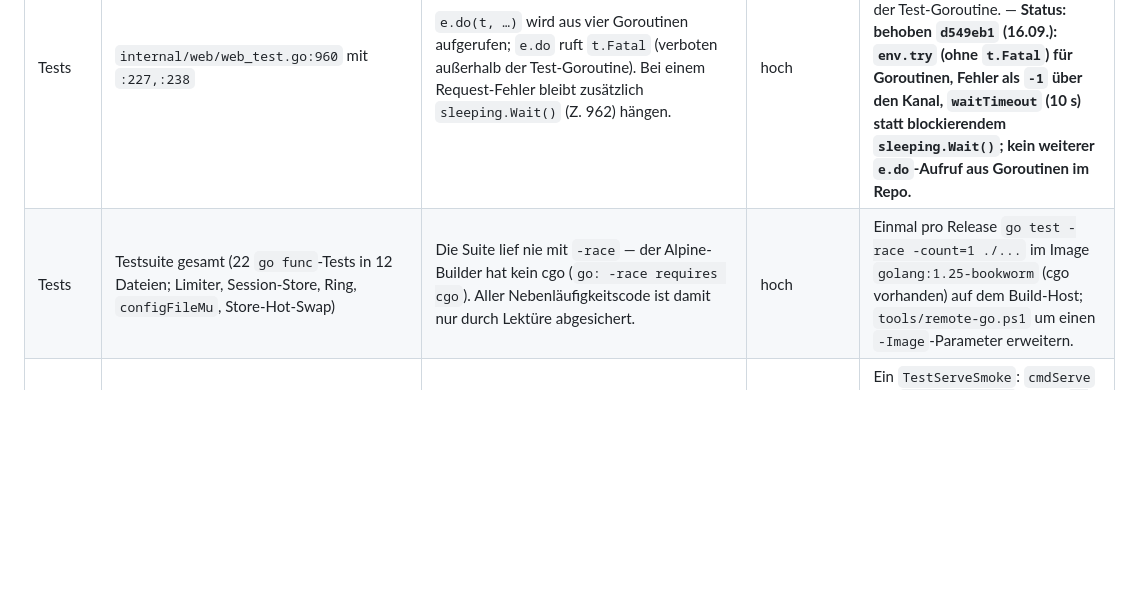
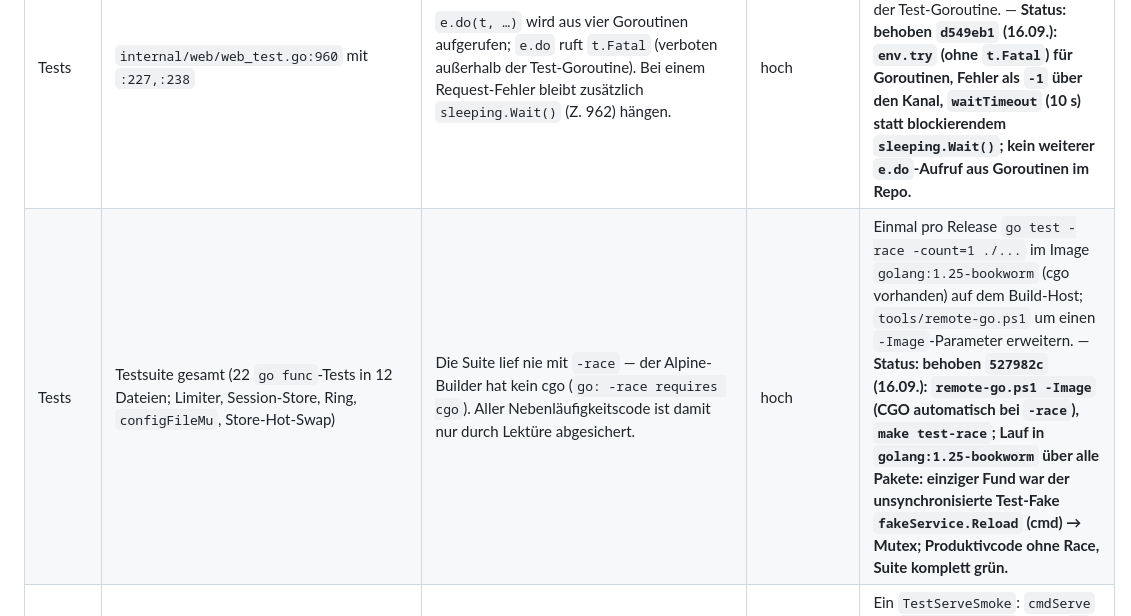
Before and after one commit to SirRenix/n5-fangov, a Markdown page: docs/AUDIT.md, the part around the change. Rendered like a GitHub page; blank space fills up the shorter version.

Commit message:
AUDIT: status hoch 3

```diff
--- a/docs/AUDIT.md
+++ b/docs/AUDIT.md
@@ -150,7 +150,7 @@ Spalten: Bereich · Datei:Zeile / Ansicht · Befund · Schweregrad · Empfehlung
 | Bereich | Datei:Zeile / Ansicht | Befund | Schweregrad | Empfehlung |
 |---|---|---|---|---|
 | Tests | `internal/web/web_test.go:960` mit `:227,:238` | `e.do(t, …)` wird aus vier Goroutinen aufgerufen; `e.do` ruft `t.Fatal` (verboten außerhalb der Test-Goroutine). Bei einem Request-Fehler bleibt zusätzlich `sleeping.Wait()` (Z. 962) hängen. | hoch | Request in der Goroutine selbst ausführen, `code`/`err` über den Kanal zurückgeben, Assertion in der Test-Goroutine. — **Status: behoben `d549eb1` (16.09.): `env.try` (ohne `t.Fatal`) für Goroutinen, Fehler als `-1` über den Kanal, `waitTimeout` (10 s) statt blockierendem `sleeping.Wait()`; kein weiterer `e.do`-Aufruf aus Goroutinen im Repo.** |
-| Tests | Testsuite gesamt (22 `go func`-Tests in 12 Dateien; Limiter, Session-Store, Ring, `configFileMu`, Store-Hot-Swap) | Die Suite lief nie mit `-race` — der Alpine-Builder hat kein cgo (`go: -race requires cgo`). Aller Nebenläufigkeitscode ist damit nur durch Lektüre abgesichert. | hoch | Einmal pro Release `go test -race -count=1 ./...` im Image `golang:1.25-bookworm` (cgo vorhanden) auf dem Build-Host; `tools/remote-go.ps1` um einen `-Image`-Parameter erweitern. |
+| Tests | Testsuite gesamt (22 `go func`-Tests in 12 Dateien; Limiter, Session-Store, Ring, `configFileMu`, Store-Hot-Swap) | Die Suite lief nie mit `-race` — der Alpine-Builder hat kein cgo (`go: -race requires cgo`). Aller Nebenläufigkeitscode ist damit nur durch Lektüre abgesichert. | hoch | Einmal pro Release `go test -race -count=1 ./...` im Image `golang:1.25-bookworm` (cgo vorhanden) auf dem Build-Host; `tools/remote-go.ps1` um einen `-Image`-Parameter erweitern. — **Status: behoben `527982c` (16.09.): `remote-go.ps1 -Image` (CGO automatisch bei `-race`), `make test-race`; Lauf in `golang:1.25-bookworm` über alle Pakete: einziger Fund war der unsynchronisierte Test-Fake `fakeService.Reload` (cmd) → Mutex; Produktivcode ohne Race, Suite komplett grün.** |
 | Tests | `cmd/n5-fangov` (40,7 %); kein Test ruft `cmdServe`/`main` | Kein End-to-End-Test der Verdrahtung (Controller ↔ Web ↔ TLS-Manager ↔ Alert-Manager ↔ Socket); `serve.go` liegt bei 0 % (`cmdServe`, `waitFirstCycle`, `wrapErr`), ebenso alle CLI-Befehle über den laufenden Socket (`status`, `set`, `auto`, `log`, `cert` online, `alerts`, `system`), `check`, `check --after-update`, `failsafe`, `setup`, `passwd`, `export`/`import`. | hoch | Ein `TestServeSmoke`: `cmdServe` mit `N5FANGOV_SYSFS`-Kopie, `--dry-run`, Temp-Run/State-Dir, `--listen 127.0.0.1:0`; `/api/state` über TCP und Socket lesen, Override über den Socket setzen, per SIGTERM beenden und `stopped (exit 0)` prüfen. Dazu je ein Tabellentest für `cmdStatus`/`cmdSet`/`cmdAuto` gegen einen `httptest`-Socket. |
 | Tests | `internal/logfile/logfile_test.go:355, 365` | Harte 100-ms-Schranken mit `t.Fatal` („Write blocked behind a stalled Export") — lastabhängig; auf dem Alpine-Container auf dem Build-Host die wahrscheinlichste Fehlalarmquelle. | mittel | Auf ≥ 2 s heben; die Aussage „blockiert nicht" bleibt gleich. |
 | Tests | `internal/control/fakes_test.go:406-411` | `harness.cycles()` verwirft den Rückgabefehler von `cycle()`; nur `TestM2DeviceLostEndsRun` (`safety_test.go:209-219`) prüft ihn. Ein unerwartetes `ErrDeviceLost` bliebe in allen anderen Controller-Tests unsichtbar. | mittel | `h.t.Fatalf` bei `err != nil`, sofern der Test keinen erwarteten Fehler übergibt. |
```
